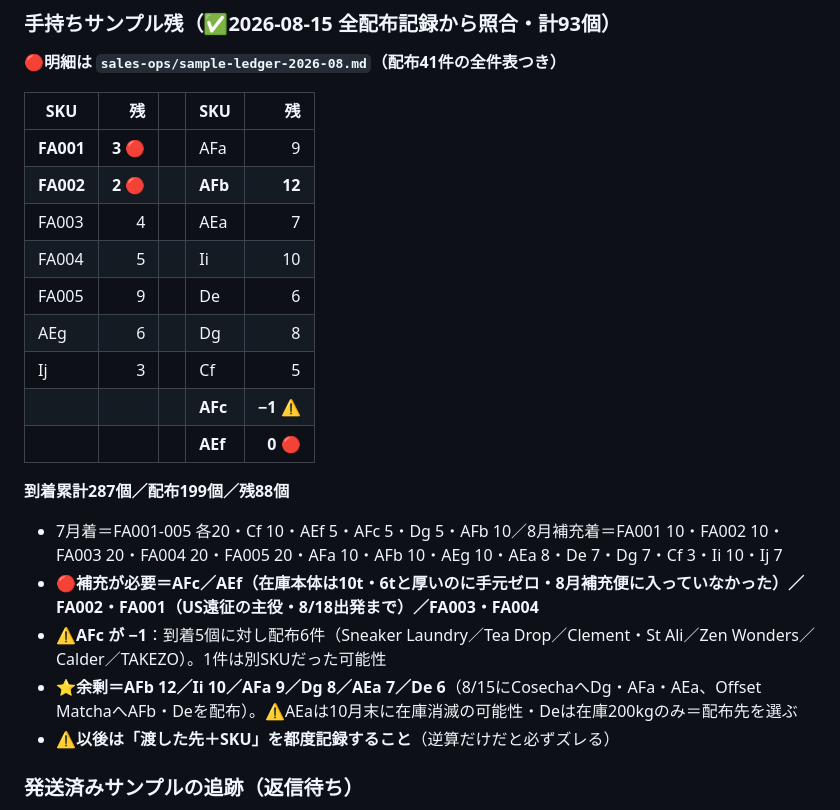
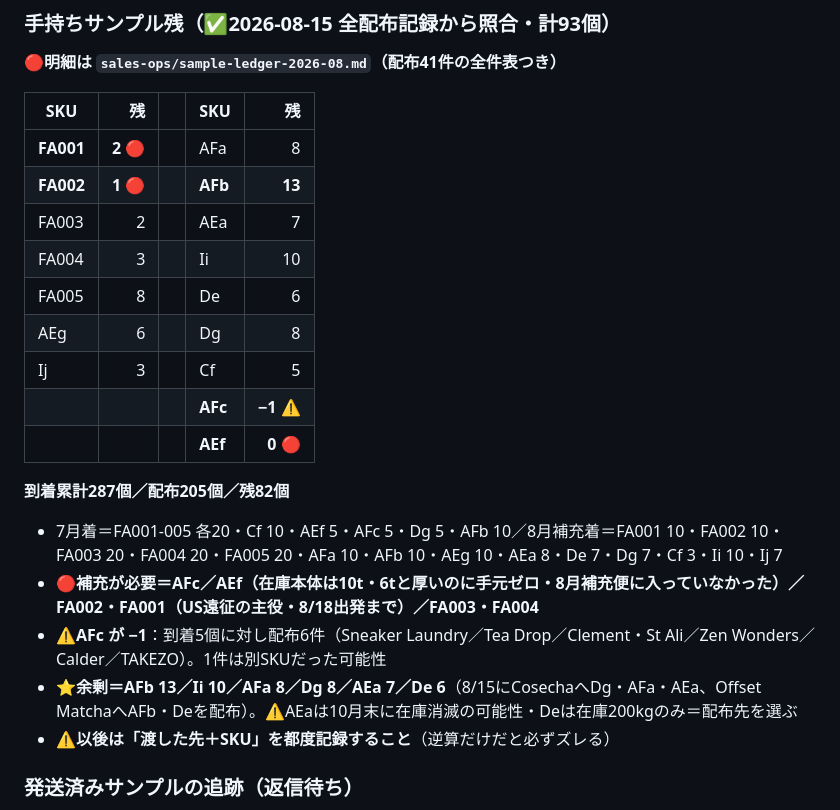
Before and after one commit to ruisasase-pyrenee/pyrenee-slack-agent, a Markdown page: CLAUDE.md, the part around the change. Drawn GitHub-style.

```diff
--- a/CLAUDE.md
+++ b/CLAUDE.md
@@ -93,21 +93,21 @@ USD換算（¥150/$）: FA001 $333.3｜FA002 $266.7｜FA003 $150｜FA004 $166.7
 
 | SKU | 残 | | SKU | 残 |
 |---|---:|---|---|---:|
-| **FA001** | **3** 🔴 | | AFa | 9 |
-| **FA002** | **2** 🔴 | | **AFb** | **12** |
-| FA003 | 4 | | AEa | 7 |
-| FA004 | 5 | | Ii | 10 |
-| FA005 | 9 | | De | 6 |
+| **FA001** | **2** 🔴 | | AFa | 8 |
+| **FA002** | **1** 🔴 | | **AFb** | **13** |
+| FA003 | 2 | | AEa | 7 |
+| FA004 | 3 | | Ii | 10 |
+| FA005 | 8 | | De | 6 |
 | AEg | 6 | | Dg | 8 |
 | Ij | 3 | | Cf | 5 |
 | | | | **AFc** | **−1** ⚠️ |
 | | | | **AEf** | **0** 🔴 |
 
-**到着累計287個／配布199個／残88個**
+**到着累計287個／配布205個／残82個**
 - 7月着＝FA001-005 各20・Cf 10・AEf 5・AFc 5・Dg 5・AFb 10／8月補充着＝FA001 10・FA002 10・FA003 20・FA004 20・FA005 20・AFa 10・AFb 10・AEg 10・AEa 8・De 7・Dg 7・Cf 3・Ii 10・Ij 7
 - 🔴**補充が必要＝AFc／AEf（在庫本体は10t・6tと厚いのに手元ゼロ・8月補充便に入っていなかった）／FA002・FA001（US遠征の主役・8/18出発まで）／FA003・FA004**
 - ⚠️**AFc が −1**：到着5個に対し配布6件（Sneaker Laundry／Tea Drop／Clement・St Ali／Zen Wonders／Calder／TAKEZO）。1件は別SKUだった可能性
-- ⭐**余剰＝AFb 12／Ii 10／AFa 9／Dg 8／AEa 7／De 6**（8/15にCosechaへDg・AFa・AEa、Offset MatchaへAFb・Deを配布）。⚠️AEaは10月末に在庫消滅の可能性・Deは在庫200kgのみ＝配布先を選ぶ
+- ⭐**余剰＝AFb 13／Ii 10／AFa 8／Dg 8／AEa 7／De 6**（8/15にCosechaへDg・AFa・AEa、Offset MatchaへAFb・Deを配布）。⚠️AEaは10月末に在庫消滅の可能性・Deは在庫200kgのみ＝配布先を選ぶ
 - ⚠️**以後は「渡した先＋SKU」を都度記録すること**（逆算だけだと必ずズレる）
 
 ### 発送済みサンプルの追跡（返信待ち）
```
Also changed, not shown: sales-ops/sample-ledger-2026-08.md (+13 -10 lines).
